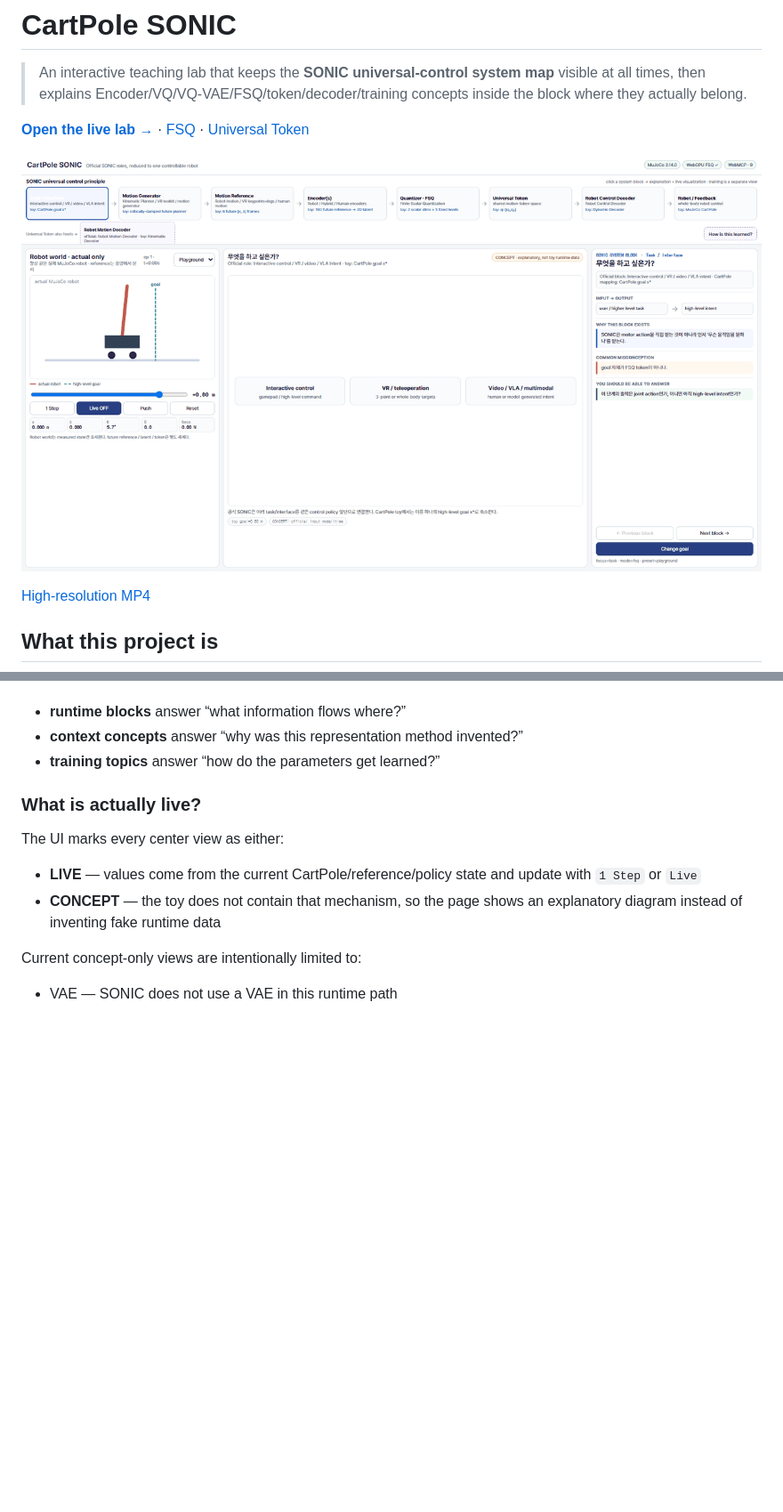
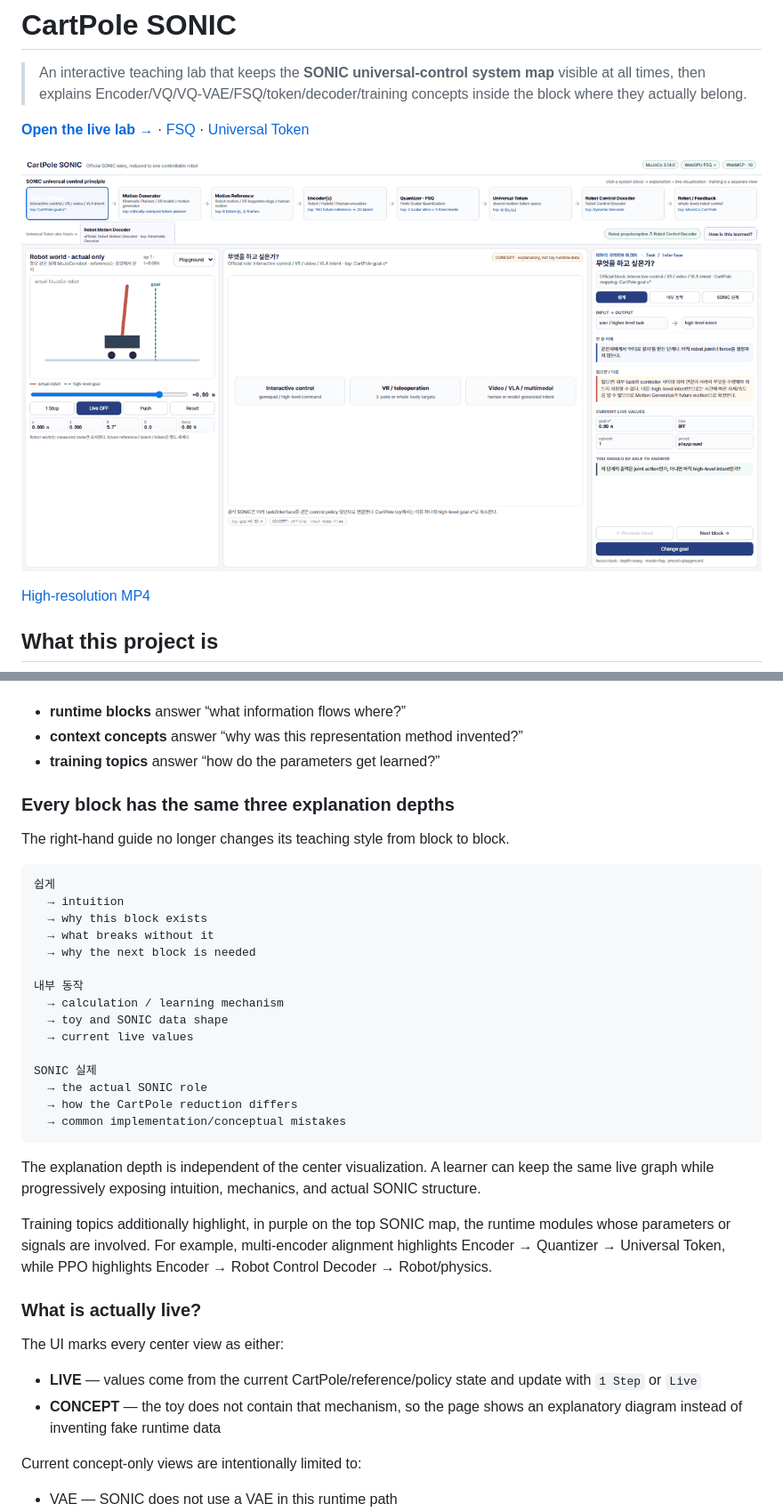
Before and after one commit to tinmanlab/cartpole-sonic, a Markdown page: README.md, 2 parts joined by grey strips. Shown at 89% size. GitHub-like rendering; pictures changed too: media/cartpole-sonic-demo.gif; blank space fills up the shorter version.

Commit message:
Deepen SONIC block explanations and training links

````diff
--- a/README.md
+++ b/README.md
@@ -153,6 +153,32 @@ This distinction matters:
 - **runtime blocks** answer “what information flows where?”
 - **context concepts** answer “why was this representation method invented?”
 - **training topics** answer “how do the parameters get learned?”
+
+### Every block has the same three explanation depths
+
+The right-hand guide no longer changes its teaching style from block to block.
+
+```text
+쉽게
+  → intuition
+  → why this block exists
+  → what breaks without it
+  → why the next block is needed
+
+내부 동작
+  → calculation / learning mechanism
+  → toy and SONIC data shape
+  → current live values
+
+SONIC 실제
+  → the actual SONIC role
+  → how the CartPole reduction differs
+  → common implementation/conceptual mistakes
+```
+
+The explanation depth is independent of the center visualization. A learner can keep the same live graph while progressively exposing intuition, mechanics, and actual SONIC structure.
+
+Training topics additionally highlight, in purple on the top SONIC map, the runtime modules whose parameters or signals are involved. For example, multi-encoder alignment highlights Encoder → Quantizer → Universal Token, while PPO highlights Encoder → Robot Control Decoder → Robot/physics.
 
 ### What is actually live?
 
````
Also changed, not shown: other parts of README.md (+5 -1 lines), 7 other files.
